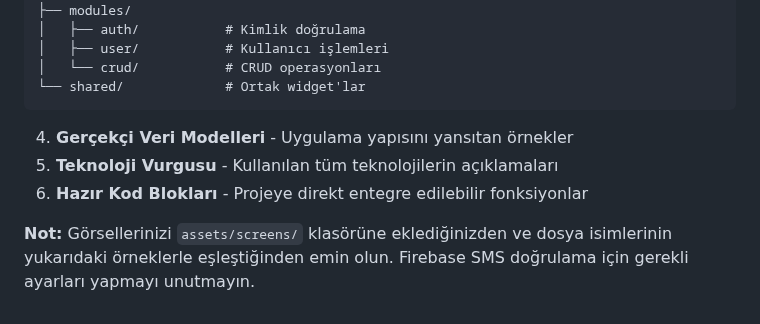
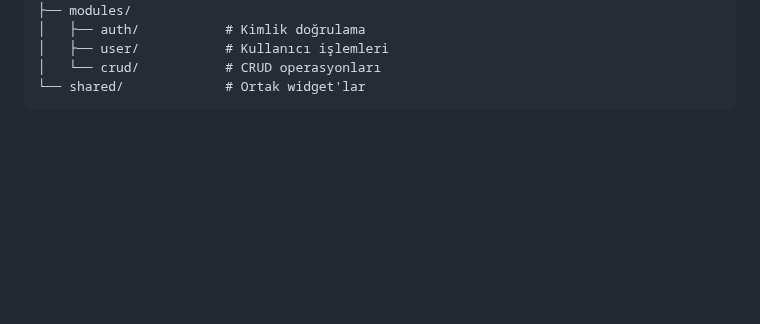
Before and after one commit to ibrahim1184/Crud-Auth-Test, a Markdown page: README.md, the part around the change. Drawn GitHub-style; blank space fills up the shorter version.

````diff
--- a/README.md
+++ b/README.md
@@ -155,8 +155,3 @@ lib/
 │   └── crud/           # CRUD operasyonları
 └── shared/             # Ortak widget'lar
 ```
-4. **Gerçekçi Veri Modelleri** - Uygulama yapısını yansıtan örnekler
-5. **Teknoloji Vurgusu** - Kullanılan tüm teknolojilerin açıklamaları
-6. **Hazır Kod Blokları** - Projeye direkt entegre edilebilir fonksiyonlar
-
-**Not:** Görsellerinizi `assets/screens/` klasörüne eklediğinizden ve dosya isimlerinin yukarıdaki örneklerle eşleştiğinden emin olun. Firebase SMS doğrulama için gerekli ayarları yapmayı unutmayın.
````
